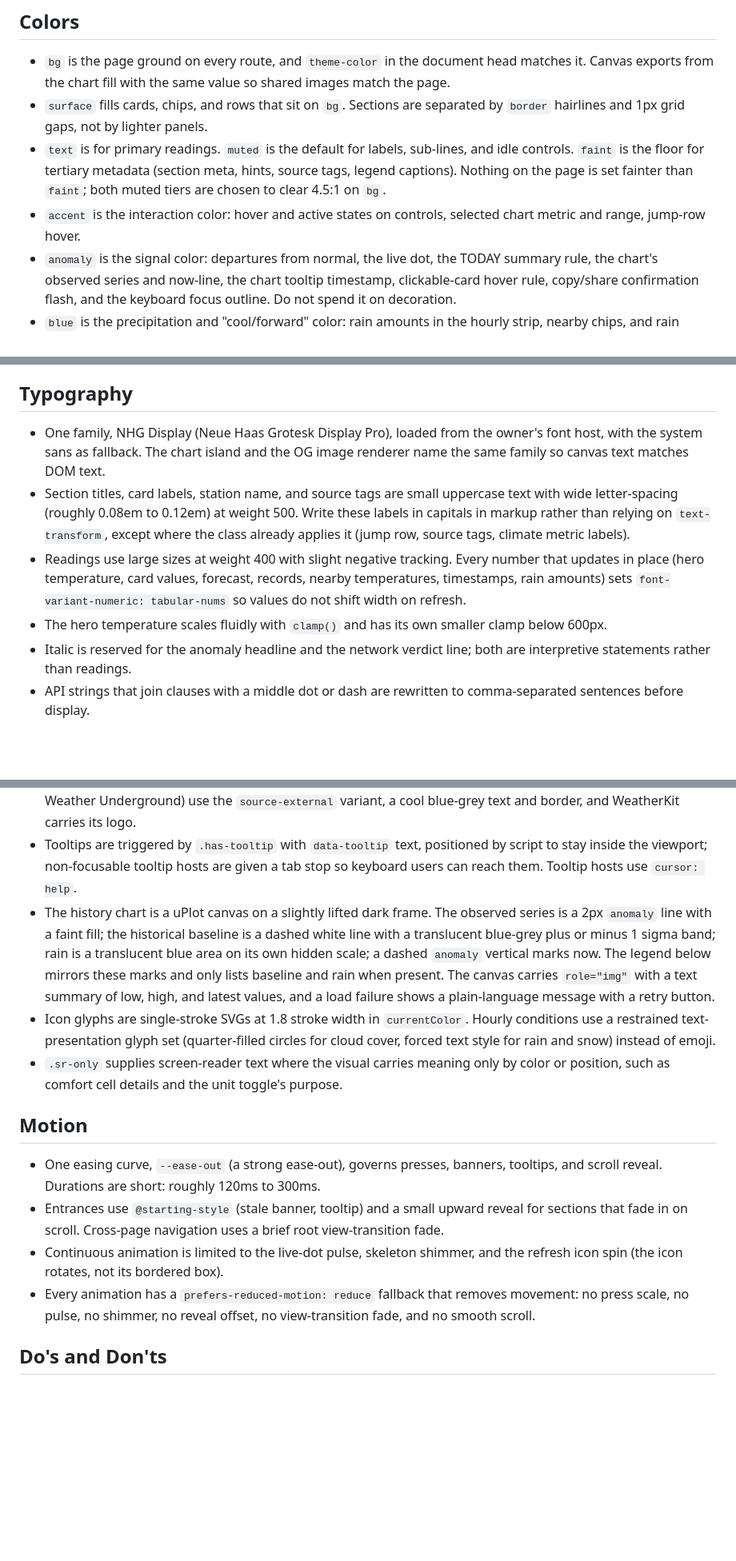
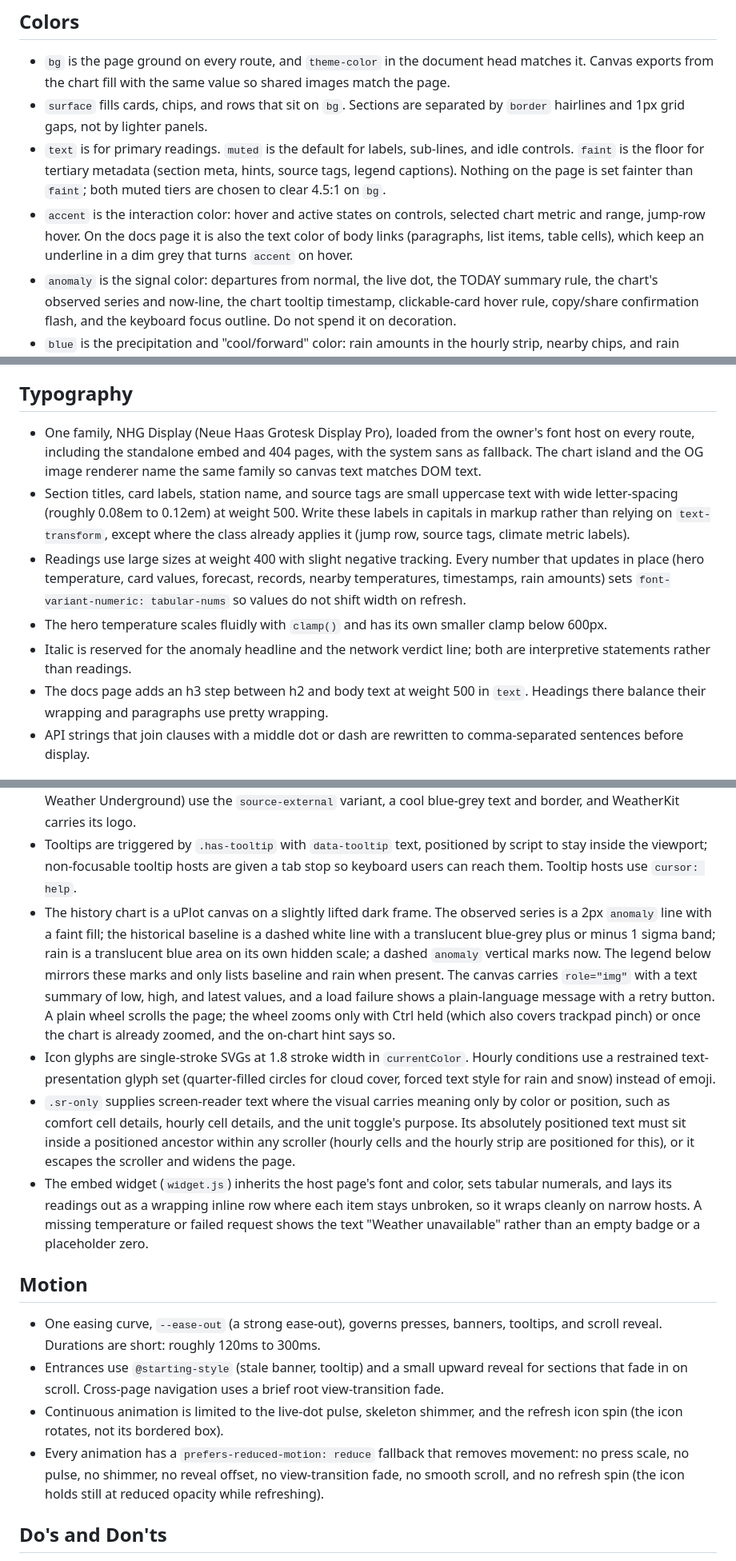
Before and after one commit to jtannahill/wx-jamestannahill, a Markdown page: astro/DESIGN.md, 3 parts joined by grey strips. Shown at 80% size. GitHub-like rendering; blank space fills up the shorter version.

Commit message:
DESIGN.md: docs links, widget wrapping, chart wheel, positioned hourly cells
Co-Authored-By: Claude Opus 5.5 (1M context) <noreply@anthropic.com>

```diff
--- a/astro/DESIGN.md
+++ b/astro/DESIGN.md
@@ -44,7 +44,7 @@ wx.jamestannahill.com publishes readings from one private weather station (calls
 - `bg` is the page ground on every route, and `theme-color` in the document head matches it. Canvas exports from the chart fill with the same value so shared images match the page.
 - `surface` fills cards, chips, and rows that sit on `bg`. Sections are separated by `border` hairlines and 1px grid gaps, not by lighter panels.
 - `text` is for primary readings. `muted` is the default for labels, sub-lines, and idle controls. `faint` is the floor for tertiary metadata (section meta, hints, source tags, legend captions). Nothing on the page is set fainter than `faint`; both muted tiers are chosen to clear 4.5:1 on `bg`.
-- `accent` is the interaction color: hover and active states on controls, selected chart metric and range, jump-row hover.
+- `accent` is the interaction color: hover and active states on controls, selected chart metric and range, jump-row hover. On the docs page it is also the text color of body links (paragraphs, list items, table cells), which keep an underline in a dim grey that turns `accent` on hover.
 - `anomaly` is the signal color: departures from normal, the live dot, the TODAY summary rule, the chart's observed series and now-line, the chart tooltip timestamp, clickable-card hover rule, copy/share confirmation flash, and the keyboard focus outline. Do not spend it on decoration.
 - `blue` is the precipitation and "cool/forward" color: rain amounts in the hourly strip, nearby chips, and rain events; the chart rain series; the TOMORROW summary rule and date; and the Celsius state of the unit toggle. All rain readouts use `blue`; there is no separate green rain color.
 - Warning states sit outside the token set: the stale-data banner uses a translucent amber and NWS alerts use a darker amber panel. Network-spread banding uses a three-step ramp (muted, gold, orange) shared by the variance readout and nearby chips.
@@ -52,11 +52,12 @@ wx.jamestannahill.com publishes readings from one private weather station (calls
 
 ## Typography
 
-- One family, NHG Display (Neue Haas Grotesk Display Pro), loaded from the owner's font host, with the system sans as fallback. The chart island and the OG image renderer name the same family so canvas text matches DOM text.
+- One family, NHG Display (Neue Haas Grotesk Display Pro), loaded from the owner's font host on every route, including the standalone embed and 404 pages, with the system sans as fallback. The chart island and the OG image renderer name the same family so canvas text matches DOM text.
 - Section titles, card labels, station name, and source tags are small uppercase text with wide letter-spacing (roughly 0.08em to 0.12em) at weight 500. Write these labels in capitals in markup rather than relying on `text-transform`, except where the class already applies it (jump row, source tags, climate metric labels).
 - Readings use large sizes at weight 400 with slight negative tracking. Every number that updates in place (hero temperature, card values, forecast, records, nearby temperatures, timestamps, rain amounts) sets `font-variant-numeric: tabular-nums` so values do not shift width on refresh.
 - The hero temperature scales fluidly with `clamp()` and has its own smaller clamp below 600px.
 - Italic is reserved for the anomaly headline and the network verdict line; both are interpretive statements rather than readings.
+- The docs page adds an h3 step between h2 and body text at weight 500 in `text`. Headings there balance their wrapping and paragraphs use pretty wrapping.
 - API strings that join clauses with a middle dot or dash are rewritten to comma-separated sentences before display.
 
 ## Layout
@@ -86,16 +88,17 @@ wx.jamestannahill.com publishes readings from one private weather station (calls
 - Clickable condition cards are real `<button>` elements with the button chrome reset; hovering or pressing them raises an `anomaly` top border and selects that metric in the history chart. Cards without a chart series stay plain `div`s.
 - Source tags label provenance on every data section. In-house readings are tagged CATHAUS, in-house derivations CATHAUS, COMPUTED, and both link to the docs anchor. External sources (WeatherKit, NOAA, Weather Underground) use the `source-external` variant, a cool blue-grey text and border, and WeatherKit carries its logo.
 - Tooltips are triggered by `.has-tooltip` with `data-tooltip` text, positioned by script to stay inside the viewport; non-focusable tooltip hosts are given a tab stop so keyboard users can reach them. Tooltip hosts use `cursor: help`.
-- The history chart is a uPlot canvas on a slightly lifted dark frame. The observed series is a 2px `anomaly` line with a faint fill; the historical baseline is a dashed white line with a translucent blue-grey plus or minus 1 sigma band; rain is a translucent blue area on its own hidden scale; a dashed `anomaly` vertical marks now. The legend below mirrors these marks and only lists baseline and rain when present. The canvas carries `role="img"` with a text summary of low, high, and latest values, and a load failure shows a plain-language message with a retry button.
+- The history chart is a uPlot canvas on a slightly lifted dark frame. The observed series is a 2px `anomaly` line with a faint fill; the historical baseline is a dashed white line with a translucent blue-grey plus or minus 1 sigma band; rain is a translucent blue area on its own hidden scale; a dashed `anomaly` vertical marks now. The legend below mirrors these marks and only lists baseline and rain when present. The canvas carries `role="img"` with a text summary of low, high, and latest values, and a load failure shows a plain-language message with a retry button. A plain wheel scrolls the page; the wheel zooms only with Ctrl held (which also covers trackpad pinch) or once the chart is already zoomed, and the on-chart hint says so.
 - Icon glyphs are single-stroke SVGs at 1.8 stroke width in `currentColor`. Hourly conditions use a restrained text-presentation glyph set (quarter-filled circles for cloud cover, forced text style for rain and snow) instead of emoji.
-- `.sr-only` supplies screen-reader text where the visual carries meaning only by color or position, such as comfort cell details and the unit toggle's purpose.
+- `.sr-only` supplies screen-reader text where the visual carries meaning only by color or position, such as comfort cell details, hourly cell details, and the unit toggle's purpose. Its absolutely positioned text must sit inside a positioned ancestor within any scroller (hourly cells and the hourly strip are positioned for this), or it escapes the scroller and widens the page.
+- The embed widget (`widget.js`) inherits the host page's font and color, sets tabular numerals, and lays its readings out as a wrapping inline row where each item stays unbroken, so it wraps cleanly on narrow hosts. A missing temperature or failed request shows the text "Weather unavailable" rather than an empty badge or a placeholder zero.
 
 ## Motion
 
 - One easing curve, `--ease-out` (a strong ease-out), governs presses, banners, tooltips, and scroll reveal. Durations are short: roughly 120ms to 300ms.
 - Entrances use `@starting-style` (stale banner, tooltip) and a small upward reveal for sections that fade in on scroll. Cross-page navigation uses a brief root view-transition fade.
 - Continuous animation is limited to the live-dot pulse, skeleton shimmer, and the refresh icon spin (the icon rotates, not its bordered box).
-- Every animation has a `prefers-reduced-motion: reduce` fallback that removes movement: no press scale, no pulse, no shimmer, no reveal offset, no view-transition fade, and no smooth scroll.
+- Every animation has a `prefers-reduced-motion: reduce` fallback that removes movement: no press scale, no pulse, no shimmer, no reveal offset, no view-transition fade, no smooth scroll, and no refresh spin (the icon holds still at reduced opacity while refreshing).
 
 ## Do's and Don'ts
 
```
Also changed, not shown: other parts of astro/DESIGN.md (+3 -2 lines).
